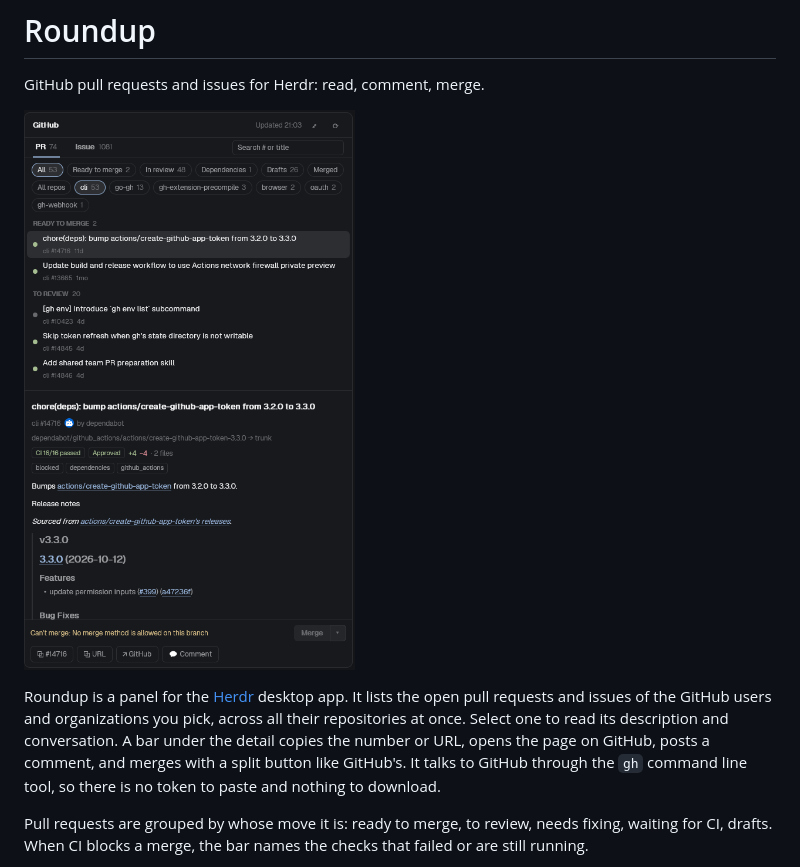
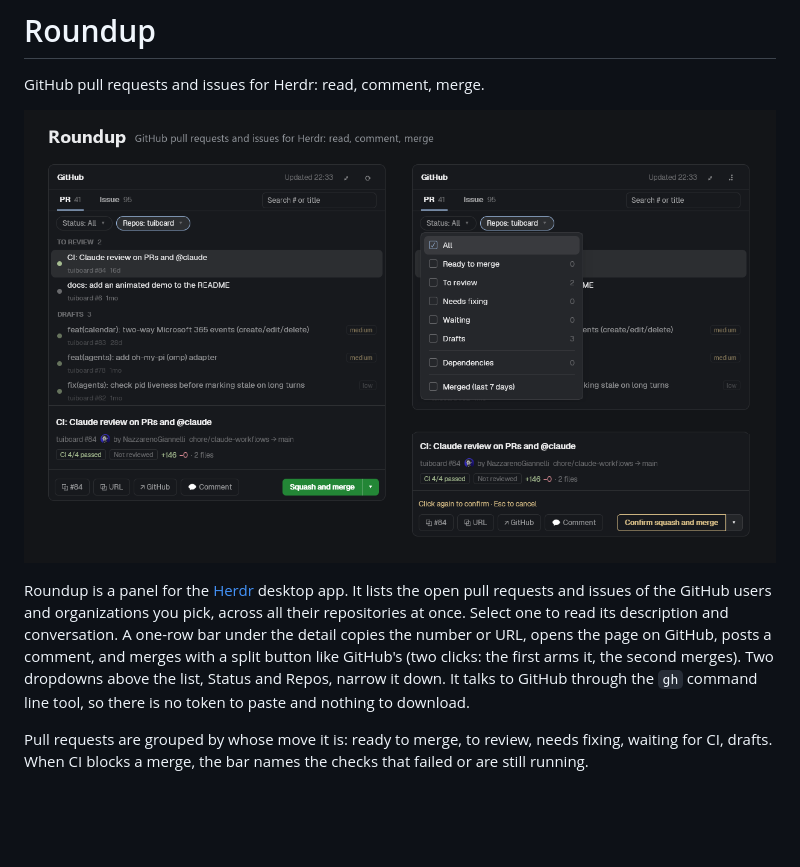
Before and after one commit to NazzarenoGiannelli/herdr-roundup, a Markdown page: README.md, the part around one of its changes. GitHub-like rendering; pictures changed too: preview.png; blank space fills up the shorter version.

Commit message:
New landscape preview (list and detail, Status menu, armed merge); README and RECIPE describe the one-row action bar
Co-Authored-By: Claude Opus 5.5 <noreply@anthropic.com>

```diff
--- a/README.md
+++ b/README.md
@@ -6,5 +6,5 @@ GitHub pull requests and issues for Herdr: read, comment, merge.
 
-Roundup is a panel for the [Herdr](https://herdr.dev) desktop app. It lists the open pull requests and issues of the GitHub users and organizations you pick, across all their repositories at once. Select one to read its description and conversation. A bar under the detail copies the number or URL, opens the page on GitHub, posts a comment, and merges with a split button like GitHub's. It talks to GitHub through the `gh` command line tool, so there is no token to paste and nothing to download.
+Roundup is a panel for the [Herdr](https://herdr.dev) desktop app. It lists the open pull requests and issues of the GitHub users and organizations you pick, across all their repositories at once. Select one to read its description and conversation. A one-row bar under the detail copies the number or URL, opens the page on GitHub, posts a comment, and merges with a split button like GitHub's (two clicks: the first arms it, the second merges). Two dropdowns above the list, Status and Repos, narrow it down. It talks to GitHub through the `gh` command line tool, so there is no token to paste and nothing to download.
 
 Pull requests are grouped by whose move it is: ready to merge, to review, needs fixing, waiting for CI, drafts. When CI blocks a merge, the bar names the checks that failed or are still running.
 
```
Also changed, not shown: other parts of README.md (+1 -1 lines), RECIPE.md (+2 -2 lines).
